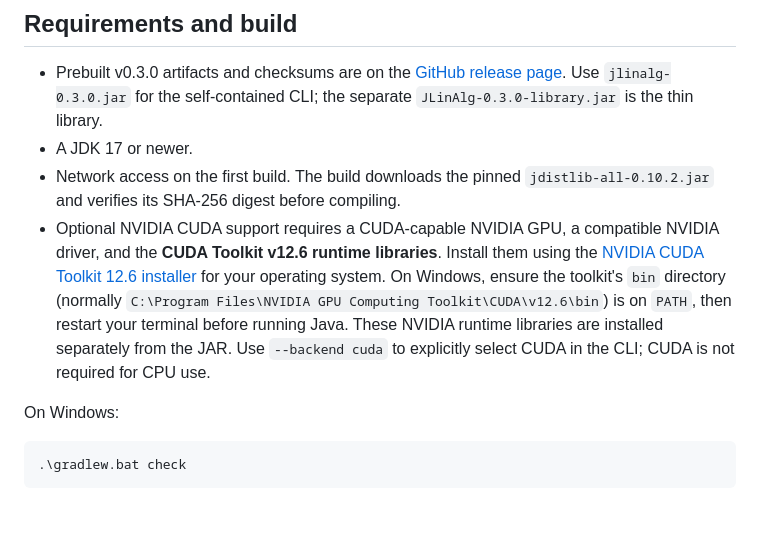
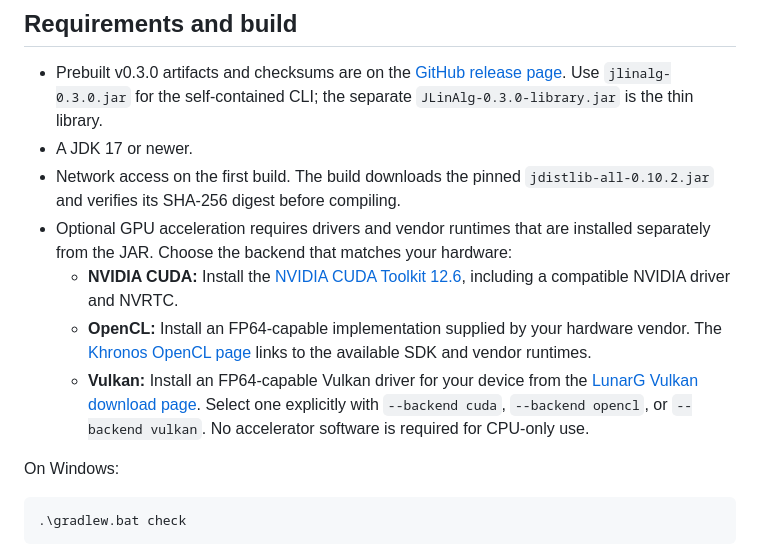
Before and after one commit to robbyjo/JLinAlg, a Markdown page: README.md, the part around the change. Rendered like a GitHub page; blank space fills up the shorter version.

Commit message:
docs: document GPU runtime downloads

```diff
--- a/README.md
+++ b/README.md
@@ -33,14 +33,19 @@ The already-published v0.3.0 binaries retain JDistlib 0.10.1.
 - A JDK 17 or newer.
 - Network access on the first build. The build downloads the pinned
   `jdistlib-all-0.10.2.jar` and verifies its SHA-256 digest before compiling.
-- Optional NVIDIA CUDA support requires a CUDA-capable NVIDIA GPU, a compatible
-  NVIDIA driver, and the **CUDA Toolkit v12.6 runtime libraries**. Install them
-  using the [NVIDIA CUDA Toolkit 12.6 installer](https://developer.nvidia.com/cuda-12-6-0-download-archive)
-  for your operating system. On Windows, ensure the toolkit's `bin` directory
-  (normally `C:\Program Files\NVIDIA GPU Computing Toolkit\CUDA\v12.6\bin`)
-  is on `PATH`, then restart your terminal before running Java. These NVIDIA
-  runtime libraries are installed separately from the JAR. Use `--backend cuda`
-  to explicitly select CUDA in the CLI; CUDA is not required for CPU use.
+- Optional GPU acceleration requires drivers and vendor runtimes that are
+  installed separately from the JAR. Choose the backend that matches your
+  hardware:
+  - **NVIDIA CUDA:** Install the
+    [NVIDIA CUDA Toolkit 12.6](https://developer.nvidia.com/cuda-12-6-0-download-archive),
+    including a compatible NVIDIA driver and NVRTC.
+  - **OpenCL:** Install an FP64-capable implementation supplied by your hardware
+    vendor. The [Khronos OpenCL page](https://www.khronos.org/opencl/) links to
+    the available SDK and vendor runtimes.
+  - **Vulkan:** Install an FP64-capable Vulkan driver for your device from the
+    [LunarG Vulkan download page](https://vulkan.lunarg.com/sdk/home).
+  Select one explicitly with `--backend cuda`, `--backend opencl`, or
+  `--backend vulkan`. No accelerator software is required for CPU-only use.
 
 On Windows:
 
```
